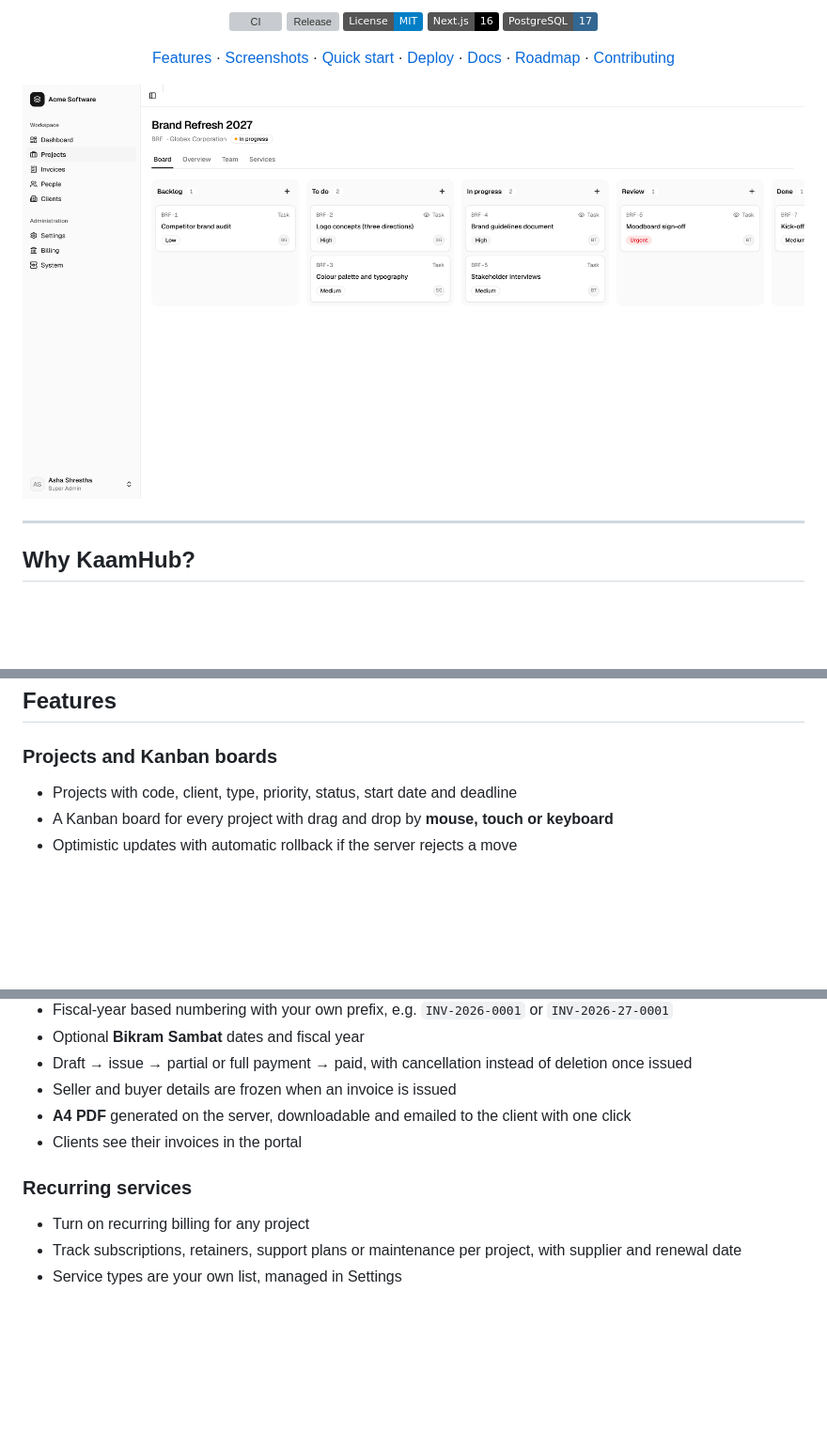
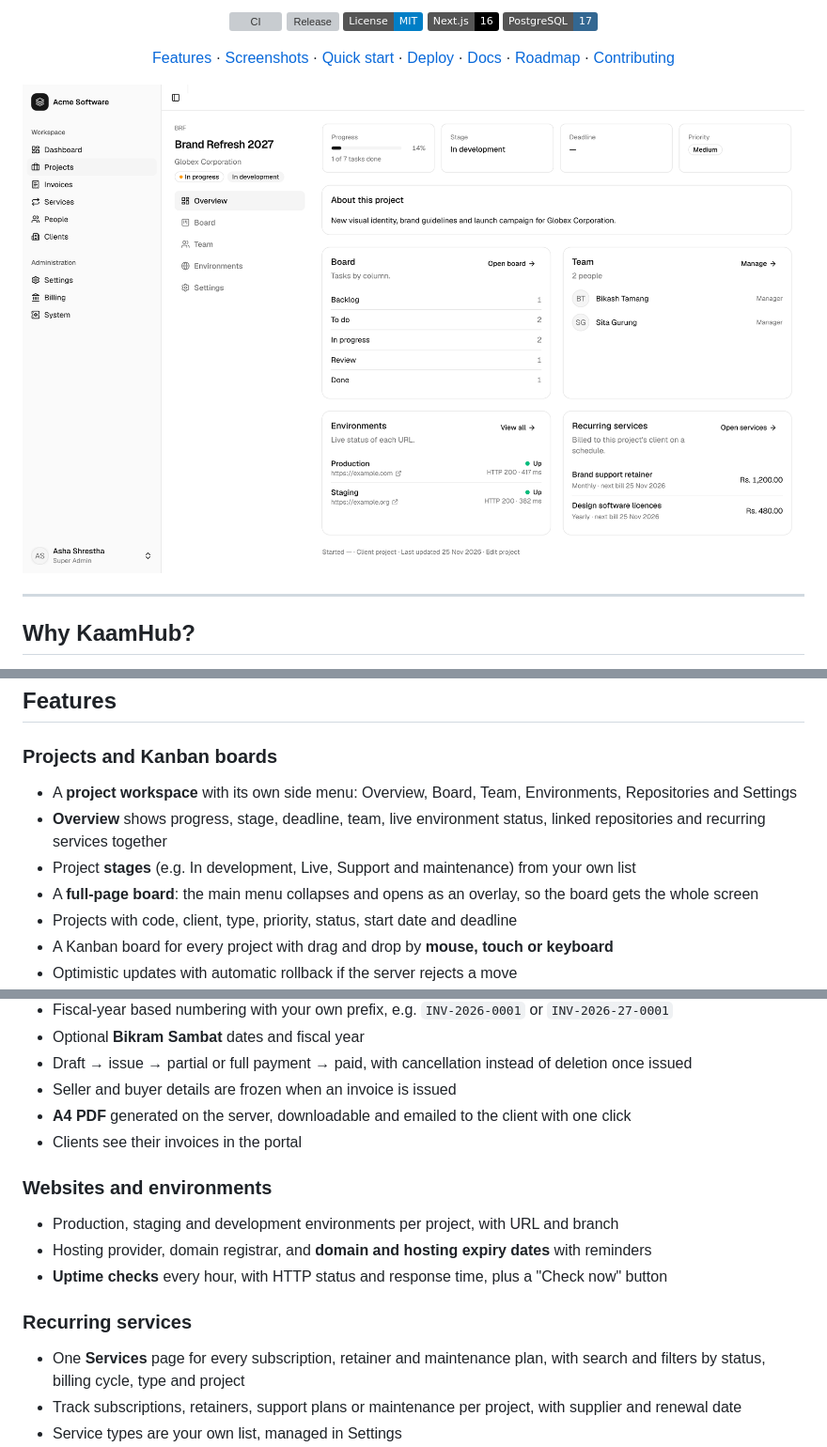
Before and after one commit to klixsoft/kaamhub, a Markdown page: README.md, 3 parts joined by grey strips. Shown at 94% size. Drawn GitHub-style; pictures changed too: docs/images/board.png, docs/images/project-overview.png; badges without logos; blank space fills up the shorter version; grey boxes are pictures that could not be loaded.

```diff
--- a/README.md
+++ b/README.md
@@ -14,7 +14,7 @@ Projects and Kanban boards, employees and freelancers, clients with their own po
 
 [Features](#features) · [Screenshots](#screenshots) · [Quick start](#quick-start) · [Deploy](#deploy-on-your-own-server) · [Docs](#documentation) · [Roadmap](#roadmap) · [Contributing](#contributing)
 
-![KaamHub project board](docs/images/board.png)
+![KaamHub project overview](docs/images/project-overview.png)
 
 </div>
 
@@ -39,6 +39,10 @@ Most service businesses run on a patchwork of tools: one for tasks, a spreadshee
 ## Features
 
 ### Projects and Kanban boards
+- A **project workspace** with its own side menu: Overview, Board, Team, Environments, Repositories and Settings
+- **Overview** shows progress, stage, deadline, team, live environment status, linked repositories and recurring services together
+- Project **stages** (e.g. In development, Live, Support and maintenance) from your own list
+- A **full-page board**: the main menu collapses and opens as an overlay, so the board gets the whole screen
 - Projects with code, client, type, priority, status, start date and deadline
 - A Kanban board for every project with drag and drop by **mouse, touch or keyboard**
 - Optimistic updates with automatic rollback if the server rejects a move
@@ -63,8 +67,13 @@ Most service businesses run on a patchwork of tools: one for tasks, a spreadshee
 - **A4 PDF** generated on the server, downloadable and emailed to the client with one click
 - Clients see their invoices in the portal
 
+### Websites and environments
+- Production, staging and development environments per project, with URL and branch
+- Hosting provider, domain registrar, and **domain and hosting expiry dates** with reminders
+- **Uptime checks** every hour, with HTTP status and response time, plus a "Check now" button
+
 ### Recurring services
-- Turn on recurring billing for any project
+- One **Services** page for every subscription, retainer and maintenance plan, with search and filters by status, billing cycle, type and project
 - Track subscriptions, retainers, support plans or maintenance per project, with supplier and renewal date
 - Service types are your own list, managed in Settings
 - Monthly, quarterly, half-yearly or yearly billing; **draft invoices are created automatically** before each period, never twice
```
Also changed, not shown: other parts of README.md (+10 -6 lines), docs/billing.md (+4 -4 lines), docs/images/board-sidebar.png (added), docs/images/environments.png (added), docs/images/services.png, docs/images/team.png.
